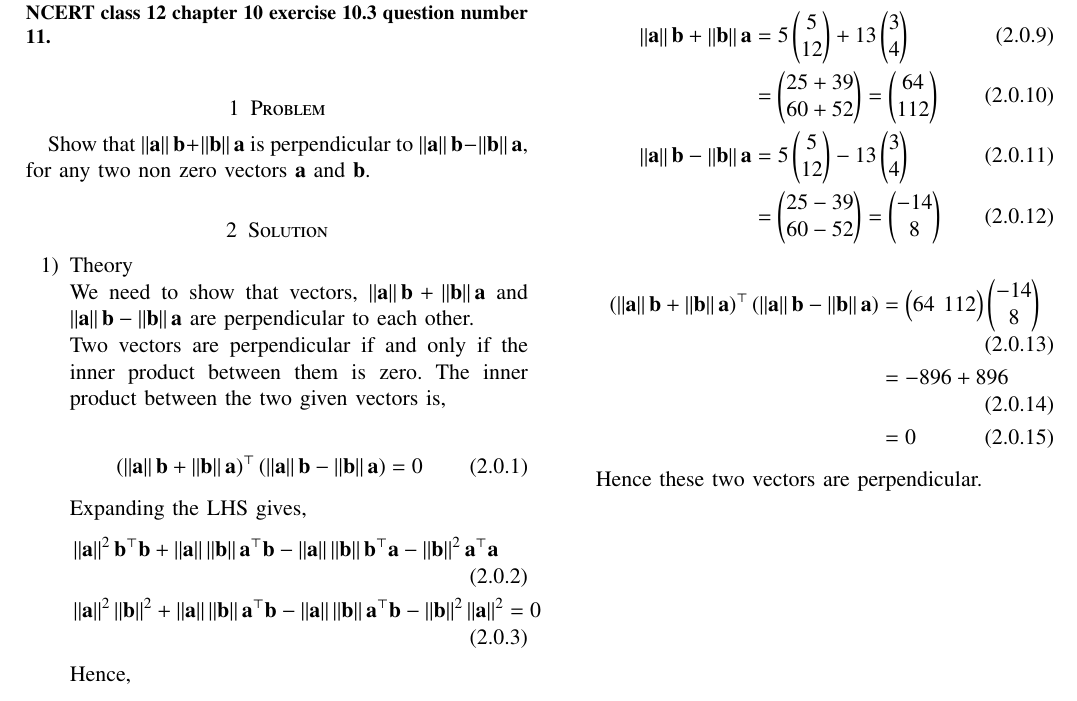
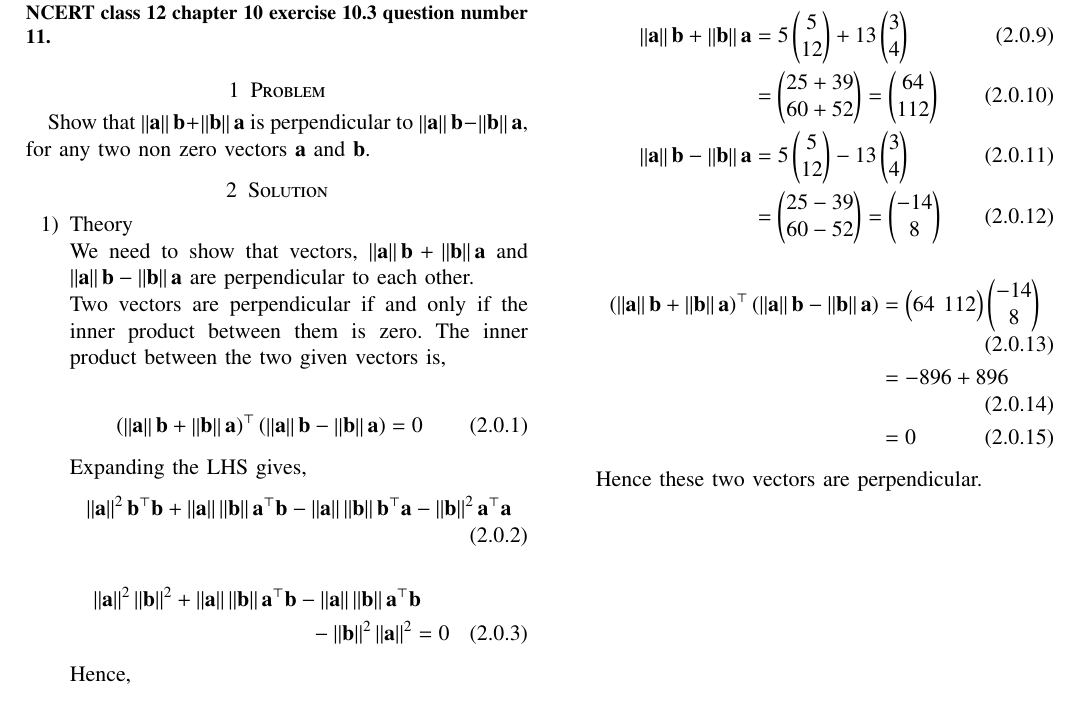
Before and after one commit to nithish576s/EE5610_Pattern_Recognition_Machine_Learning, a LaTeX problem sheet (12.10.3.11/assignment2.tex): part of the page, cut so that both start at the same text. Compiled offline with pdfLaTeX.

Commit message:
Add files via upload

```diff
--- a/12.10.3.11/assignment2.tex
+++ b/12.10.3.11/assignment2.tex
@@ -206,9 +206,12 @@ Two vectors are perpendicular if and only if the inner product between them is z
 
 Expanding the LHS gives,
 \begin{align}
-&\norm{\vec{a}}^2\vec{b}^{\top} \vec{b}+\norm{\vec{a}}\norm{\vec{b}} \vec{a}^{\top}\vec{b}-\norm{\vec{a}}\norm{\vec{b}}\vec{b}^{\top}\vec{a}-\norm{\vec{b}}^2 \vec{a}^{\top}\vec{a}\\
-	&\norm{\vec{a}}^2\norm{\vec{b}}^2+\norm{\vec{a}}\norm{\vec{b}}\vec{a}^{\top}\vec{b}-\norm{\vec{a}}\norm{\vec{b}}\vec{a}^{\top}\vec{b}-\norm{\vec{b}}^2\norm{\vec{a}}^2=0
+\norm{\vec{a}}^2\vec{b}^{\top} \vec{b}+\norm{\vec{a}}\norm{\vec{b}} \vec{a}^{\top}\vec{b}-\norm{\vec{a}}\norm{\vec{b}}\vec{b}^{\top}\vec{a}-\norm{\vec{b}}^2 \vec{a}^{\top}\vec{a}
 \end{align}
+\begin{multline}
+	\norm{\vec{a}}^2\norm{\vec{b}}^2+\norm{\vec{a}}\norm{\vec{b}}\vec{a}^{\top}\vec{b}-\norm{\vec{a}}\norm{\vec{b}}\vec{a}^{\top}\vec{b}\\-\norm{\vec{b}}^2\norm{\vec{a}}^2=0
+\end{multline}
+
 
 Hence,
 \begin{align}
```
Also changed, not shown: quiz4/11.10.1.6/11_10_1_6.tex (+4 -2 lines), quiz4/11.10.1.6/codes/11_10_1_6.py (+2 -1 lines), quiz4/11.10.2.2/11_10_2_2.tex (+1 -1 lines), 12.10.3.11/assignment2.pdf, quiz4/11.10.1.6/11_10_1_6.pdf, quiz4/11.10.1.6/figs/triangle_plot.jpg, quiz4/11.10.2.2/11_10_2_2.pdf, 3 other files.
